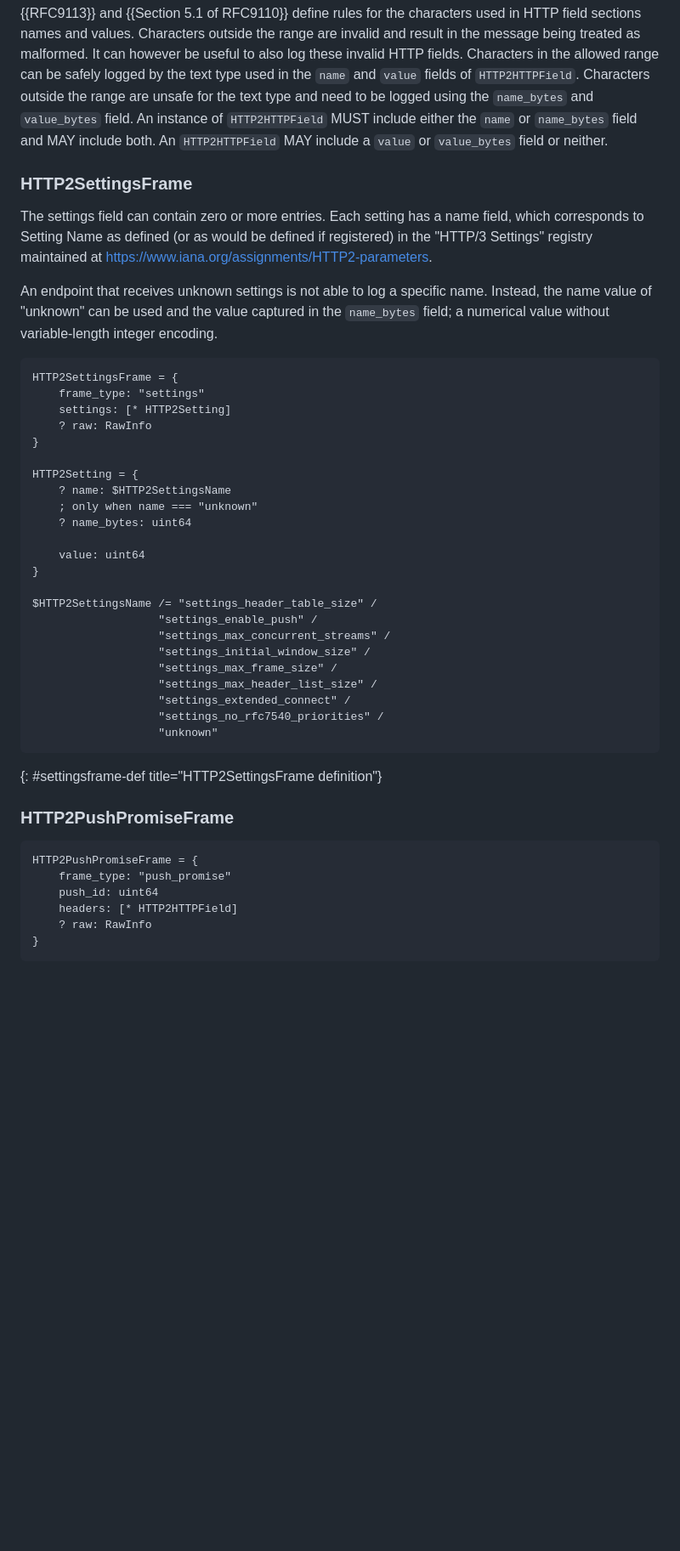
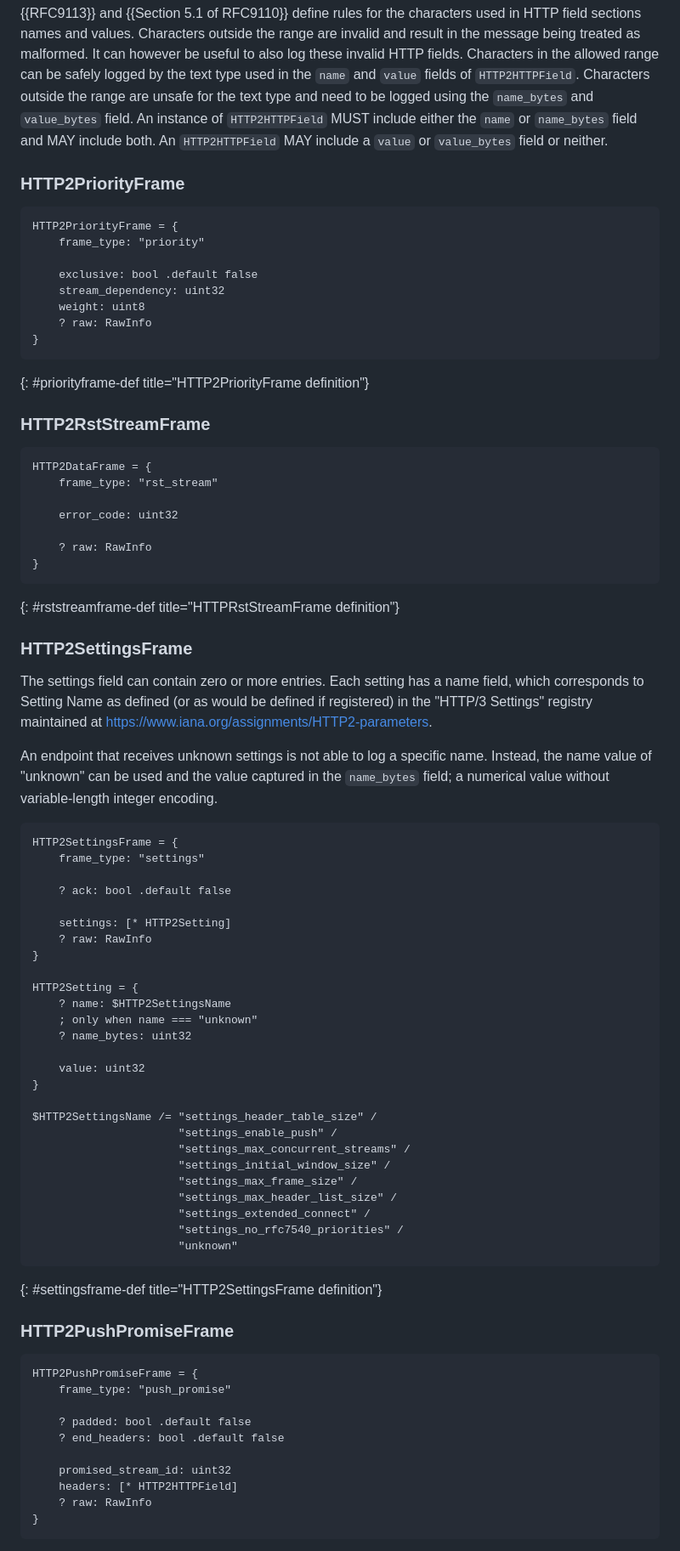
Before and after one commit to LPardue/draft-pardue-httpbis-qlog-h2-events, a Markdown page: draft-pardue-httpbis-qlog-h2-events.md, the part around one of its changes. Shown at 85% size. Rendered like a GitHub page; blank space fills up the shorter version.

```diff
--- a/draft-pardue-httpbis-qlog-h2-events.md
+++ b/draft-pardue-httpbis-qlog-h2-events.md
@@ -338,6 +359,33 @@ An instance of `HTTP2HTTPField` MUST include either the `name` or `name_bytes`
 field and MAY include both. An `HTTP2HTTPField` MAY include a `value` or
 `value_bytes` field or neither.
 
+### HTTP2PriorityFrame
+
+~~~ cddl
+HTTP2PriorityFrame = {
+    frame_type: "priority"
+
+    exclusive: bool .default false
+    stream_dependency: uint32
+    weight: uint8
+    ? raw: RawInfo
+}
+~~~
+{: #priorityframe-def title="HTTP2PriorityFrame definition"}
+
+### HTTP2RstStreamFrame
+
+~~~ cddl
+HTTP2DataFrame = {
+    frame_type: "rst_stream"
+
+    error_code: uint32
+
+    ? raw: RawInfo
+}
+~~~
+{: #rststreamframe-def title="HTTPRstStreamFrame definition"}
+
 ### HTTP2SettingsFrame
 
 The settings field can contain zero or more entries. Each setting has a name
@@ -352,6 +400,9 @@ Instead, the name value of "unknown" can be used and the value captured in the
 ~~~ cddl
 HTTP2SettingsFrame = {
     frame_type: "settings"
+
+    ? ack: bool .default false
+
     settings: [* HTTP2Setting]
     ? raw: RawInfo
 }
@@ -359,20 +410,20 @@ HTTP2SettingsFrame = {
 HTTP2Setting = {
     ? name: $HTTP2SettingsName
     ; only when name === "unknown"
-    ? name_bytes: uint64
+    ? name_bytes: uint32
 
-    value: uint64
+    value: uint32
 }
 
 $HTTP2SettingsName /= "settings_header_table_size" /
-                   "settings_enable_push" /
-                   "settings_max_concurrent_streams" /
-                   "settings_initial_window_size" /
-                   "settings_max_frame_size" /
-                   "settings_max_header_list_size" /
-                   "settings_extended_connect" /
-                   "settings_no_rfc7540_priorities" /
-                   "unknown"
+                      "settings_enable_push" /
+                      "settings_max_concurrent_streams" /
+                      "settings_initial_window_size" /
+                      "settings_max_frame_size" /
+                      "settings_max_header_list_size" /
+                      "settings_extended_connect" /
+                      "settings_no_rfc7540_priorities" /
+                      "unknown"
 ~~~
 {: #settingsframe-def title="HTTP2SettingsFrame definition"}
 
@@ -381,7 +432,11 @@ $HTTP2SettingsName /= "settings_header_table_size" /
 ~~~ cddl
 HTTP2PushPromiseFrame = {
     frame_type: "push_promise"
-    push_id: uint64
+
+    ? padded: bool .default false
+    ? end_headers: bool .default false
+
+    promised_stream_id: uint32
     headers: [* HTTP2HTTPField]
     ? raw: RawInfo
 }
```
Also changed, not shown: other parts of draft-pardue-httpbis-qlog-h2-events.md (+137 -22 lines).
